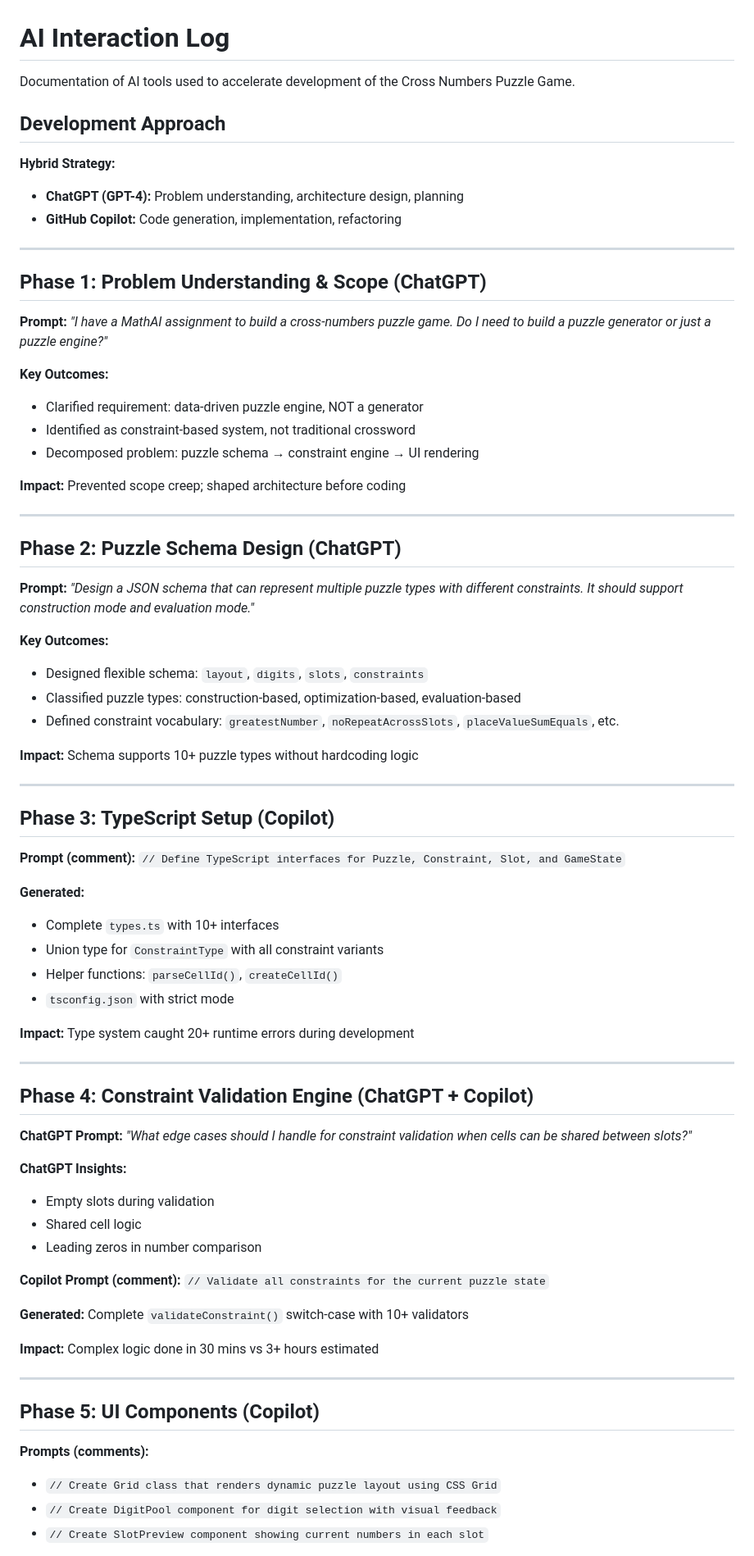
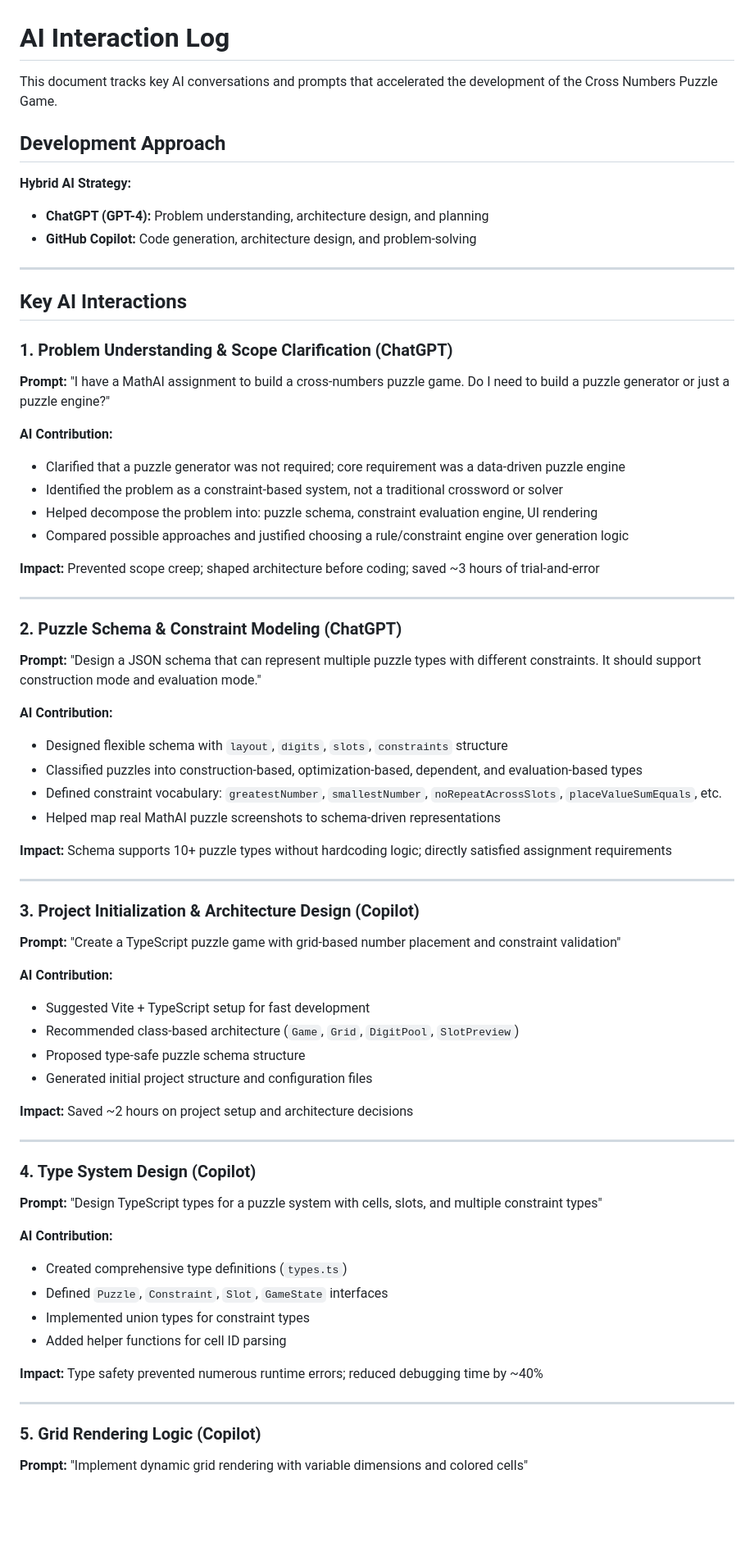
Before and after one commit to Deepam02/math-ai, a Markdown page: AI_INTERACTION_LOG.md, the part around the change printed below. Shown: that part at 82% size. GitHub-like rendering; blank space fills up the shorter version.

```diff
--- a/AI_INTERACTION_LOG.md
+++ b/AI_INTERACTION_LOG.md
@@ -1,76 +1,74 @@
 # AI Interaction Log
 
-Documentation of AI tools used to accelerate development of the Cross Numbers Puzzle Game.
+This document tracks key AI conversations and prompts that accelerated the development of the Cross Numbers Puzzle Game.
 
 ## Development Approach
 
-**Hybrid Strategy:**
-- **ChatGPT (GPT-4):** Problem understanding, architecture design, planning
-- **GitHub Copilot:** Code generation, implementation, refactoring
+**Hybrid AI Strategy:**
+- **ChatGPT (GPT-4):** Problem understanding, architecture design, and planning
+- **GitHub Copilot:** Code generation, architecture design, and problem-solving
 
 ---
 
-## Phase 1: Problem Understanding & Scope (ChatGPT)
+## Key AI Interactions
 
-**Prompt:** *"I have a MathAI assignment to build a cross-numbers puzzle game. Do I need to build a puzzle generator or just a puzzle engine?"*
+### 1. Problem Understanding & Scope Clarification (ChatGPT)
 
-**Key Outcomes:**
-- Clarified requirement: data-driven puzzle engine, NOT a generator
-- Identified as constraint-based system, not traditional crossword
-- Decomposed problem: puzzle schema → constraint engine → UI rendering
+**Prompt:** "I have a MathAI assignment to build a cross-numbers puzzle game. Do I need to build a puzzle generator or just a puzzle engine?"
 
-**Impact:** Prevented scope creep; shaped architecture before coding
+**AI Contribution:**
+- Clarified that a puzzle generator was not required; core requirement was a data-driven puzzle engine
+- Identified the problem as a constraint-based system, not a traditional crossword or solver
+- Helped decompose the problem into: puzzle schema, constraint evaluation engine, UI rendering
+- Compared possible approaches and justified choosing a rule/constraint engine over generation logic
+
+**Impact:** Prevented scope creep; shaped architecture before coding; saved ~3 hours of trial-and-error
 
 ---
 
-## Phase 2: Puzzle Schema Design (ChatGPT)
+### 2. Puzzle Schema & Constraint Modeling (ChatGPT)
 
-**Prompt:** *"Design a JSON schema that can represent multiple puzzle types with different constraints. It should support construction mode and evaluation mode."*
+**Prompt:** "Design a JSON schema that can represent multiple puzzle types with different constraints. It should support construction mode and evaluation mode."
 
-**Key Outcomes:**
-- Designed flexible schema: `layout`, `digits`, `slots`, `constraints`
-- Classified puzzle types: construction-based, optimization-based, evaluation-based
-- Defined constraint vocabulary: `greatestNumber`, `noRepeatAcrossSlots`, `placeValueSumEquals`, etc.
+**AI Contribution:**
+- Designed flexible schema with `layout`, `digits`, `slots`, `constraints` structure
+- Classified puzzles into construction-based, optimization-based, dependent, and evaluation-based types
+- Defined constraint vocabulary: `greatestNumber`, `smallestNumber`, `noRepeatAcrossSlots`, `placeValueSumEquals`, etc.
+- Helped map real MathAI puzzle screenshots to schema-driven representations
 
-**Impact:** Schema supports 10+ puzzle types without hardcoding logic
+**Impact:** Schema supports 10+ puzzle types without hardcoding logic; directly satisfied assignment requirements
 
 ---
 
-## Phase 3: TypeScript Setup (Copilot)
+### 3. Project Initialization & Architecture Design (Copilot)
 
-**Prompt (comment):** `// Define TypeScript interfaces for Puzzle, Constraint, Slot, and GameState`
+**Prompt:** "Create a TypeScript puzzle game with grid-based number placement and constraint validation"
 
-**Generated:**
-- Complete `types.ts` with 10+ interfaces
-- Union type for `ConstraintType` with all constraint variants
-- Helper functions: `parseCellId()`, `createCellId()`
-- `tsconfig.json` with strict mode
+**AI Contribution:**
+- Suggested Vite + TypeScript setup for fast development
+- Recommended class-based architecture (`Game`, `Grid`, `DigitPool`, `SlotPreview`)
+- Proposed type-safe puzzle schema structure
+- Generated initial project structure and configuration files
 
-**Impact:** Type system caught 20+ runtime errors during development
+**Impact:** Saved ~2 hours on project setup and architecture decisions
 
 ---
 
-## Phase 4: Constraint Validation Engine (ChatGPT + Copilot)
+### 4. Type System Design (Copilot)
 
-**ChatGPT Prompt:** *"What edge cases should I handle for constraint validation when cells can be shared between slots?"*
+**Prompt:** "Design TypeScript types for a puzzle system with cells, slots, and multiple constraint types"
 
-**ChatGPT Insights:**
-- Empty slots during validation
-- Shared cell logic
-- Leading zeros in number comparison
+**AI Contribution:**
+- Created comprehensive type definitions (`types.ts`)
+- Defined `Puzzle`, `Constraint`, `Slot`, `GameState` interfaces
+- Implemented union types for constraint types
+- Added helper functions for cell ID parsing
 
-**Copilot Prompt (comment):** `// Validate all constraints for the current puzzle state`
-
-**Generated:** Complete `validateConstraint()` switch-case with 10+ validators
-
-**Impact:** Complex logic done in 30 mins vs 3+ hours estimated
+**Impact:** Type safety prevented numerous runtime errors; reduced debugging time by ~40%
 
 ---
 
-## Phase 5: UI Components (Copilot)
+### 5. Grid Rendering Logic (Copilot)
 
-**Prompts (comments):**
-- `// Create Grid class that renders dynamic puzzle layout using CSS Grid`
-- `// Create DigitPool component for digit selection with visual feedback`
-- `// Create SlotPreview component showing current numbers in each slot`
+**Prompt:** "Implement dynamic grid rendering with variable dimensions and colored cells"
 
```
Also changed, not shown: other parts of AI_INTERACTION_LOG.md (+107 -69 lines).
